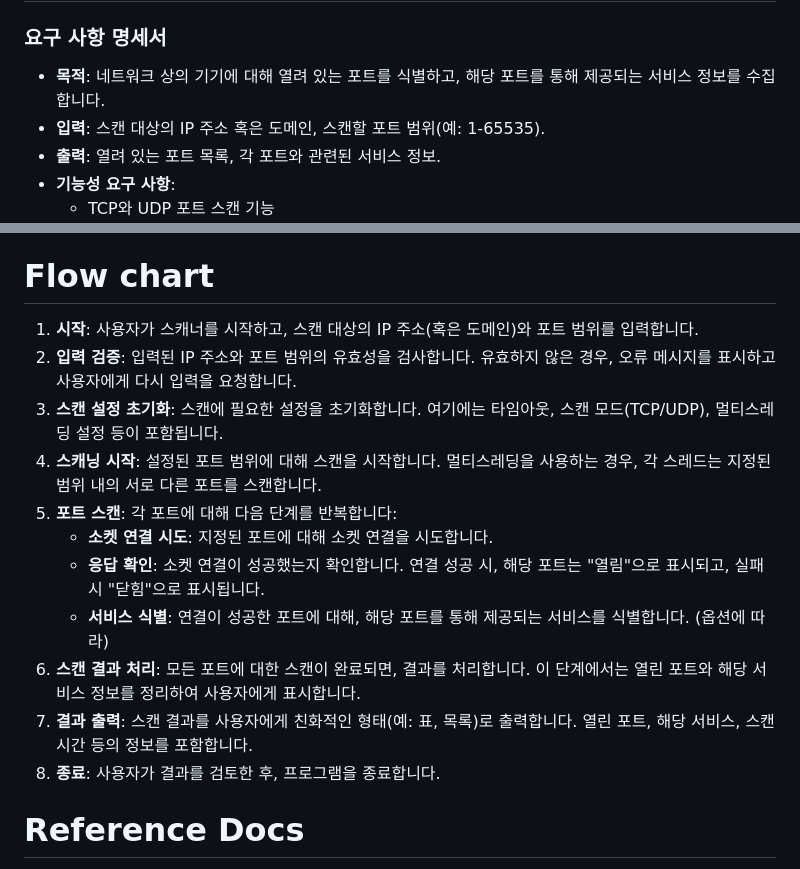
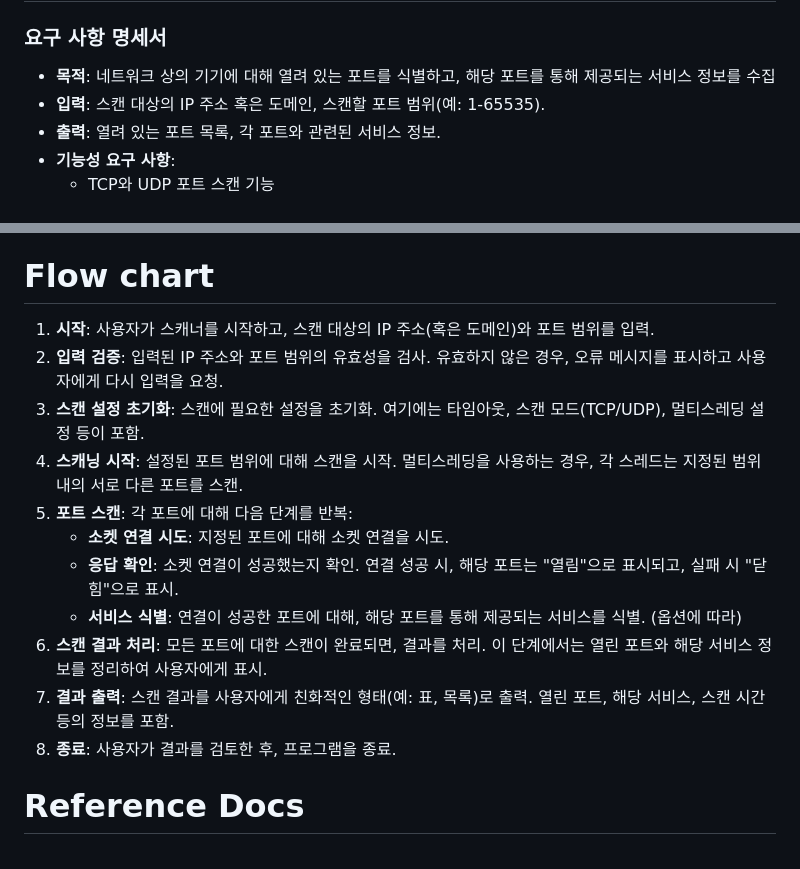
Before and after one commit to JoWoonJi/Project_PortScanner, a Markdown page: README.md, 2 parts joined by grey strips. Rendered like a GitHub page.

```diff
--- a/README.md
+++ b/README.md
@@ -40,7 +40,7 @@
 
 ### **요구 사항 명세서**
 
-- **목적**: 네트워크 상의 기기에 대해 열려 있는 포트를 식별하고, 해당 포트를 통해 제공되는 서비스 정보를 수집합니다.
+- **목적**: 네트워크 상의 기기에 대해 열려 있는 포트를 식별하고, 해당 포트를 통해 제공되는 서비스 정보를 수집
 - **입력**: 스캔 대상의 IP 주소 혹은 도메인, 스캔할 포트 범위(예: 1-65535).
 - **출력**: 열려 있는 포트 목록, 각 포트와 관련된 서비스 정보.
 - **기능성 요구 사항**:
@@ -56,17 +56,17 @@
 
 # Flow chart
 
-1. **시작**: 사용자가 스캐너를 시작하고, 스캔 대상의 IP 주소(혹은 도메인)와 포트 범위를 입력합니다.
-2. **입력 검증**: 입력된 IP 주소와 포트 범위의 유효성을 검사합니다. 유효하지 않은 경우, 오류 메시지를 표시하고 사용자에게 다시 입력을 요청합니다.
-3. **스캔 설정 초기화**: 스캔에 필요한 설정을 초기화합니다. 여기에는 타임아웃, 스캔 모드(TCP/UDP), 멀티스레딩 설정 등이 포함됩니다.
-4. **스캐닝 시작**: 설정된 포트 범위에 대해 스캔을 시작합니다. 멀티스레딩을 사용하는 경우, 각 스레드는 지정된 범위 내의 서로 다른 포트를 스캔합니다.
-5. **포트 스캔**: 각 포트에 대해 다음 단계를 반복합니다:
-    - **소켓 연결 시도**: 지정된 포트에 대해 소켓 연결을 시도합니다.
-    - **응답 확인**: 소켓 연결이 성공했는지 확인합니다. 연결 성공 시, 해당 포트는 "열림"으로 표시되고, 실패 시 "닫힘"으로 표시됩니다.
-    - **서비스 식별**: 연결이 성공한 포트에 대해, 해당 포트를 통해 제공되는 서비스를 식별합니다. (옵션에 따라)
-6. **스캔 결과 처리**: 모든 포트에 대한 스캔이 완료되면, 결과를 처리합니다. 이 단계에서는 열린 포트와 해당 서비스 정보를 정리하여 사용자에게 표시합니다.
-7. **결과 출력**: 스캔 결과를 사용자에게 친화적인 형태(예: 표, 목록)로 출력합니다. 열린 포트, 해당 서비스, 스캔 시간 등의 정보를 포함합니다.
-8. **종료**: 사용자가 결과를 검토한 후, 프로그램을 종료합니다.
+1. **시작**: 사용자가 스캐너를 시작하고, 스캔 대상의 IP 주소(혹은 도메인)와 포트 범위를 입력.
+2. **입력 검증**: 입력된 IP 주소와 포트 범위의 유효성을 검사. 유효하지 않은 경우, 오류 메시지를 표시하고 사용자에게 다시 입력을 요청.
+3. **스캔 설정 초기화**: 스캔에 필요한 설정을 초기화. 여기에는 타임아웃, 스캔 모드(TCP/UDP), 멀티스레딩 설정 등이 포함.
+4. **스캐닝 시작**: 설정된 포트 범위에 대해 스캔을 시작. 멀티스레딩을 사용하는 경우, 각 스레드는 지정된 범위 내의 서로 다른 포트를 스캔.
+5. **포트 스캔**: 각 포트에 대해 다음 단계를 반복:
+    - **소켓 연결 시도**: 지정된 포트에 대해 소켓 연결을 시도.
+    - **응답 확인**: 소켓 연결이 성공했는지 확인. 연결 성공 시, 해당 포트는 "열림"으로 표시되고, 실패 시 "닫힘"으로 표시.
+    - **서비스 식별**: 연결이 성공한 포트에 대해, 해당 포트를 통해 제공되는 서비스를 식별. (옵션에 따라)
+6. **스캔 결과 처리**: 모든 포트에 대한 스캔이 완료되면, 결과를 처리. 이 단계에서는 열린 포트와 해당 서비스 정보를 정리하여 사용자에게 표시.
+7. **결과 출력**: 스캔 결과를 사용자에게 친화적인 형태(예: 표, 목록)로 출력. 열린 포트, 해당 서비스, 스캔 시간 등의 정보를 포함.
+8. **종료**: 사용자가 결과를 검토한 후, 프로그램을 종료.
 
 
 # Reference Docs
```
